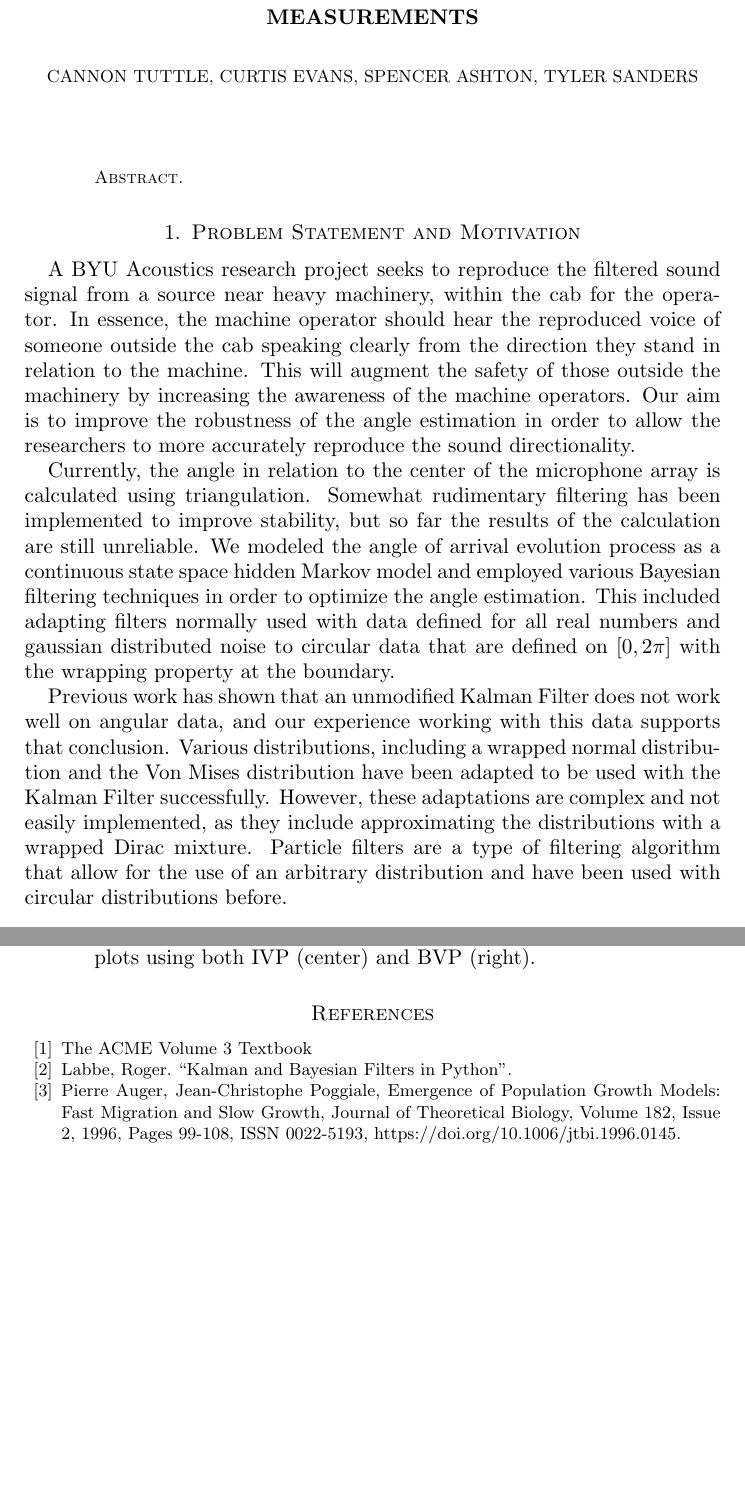
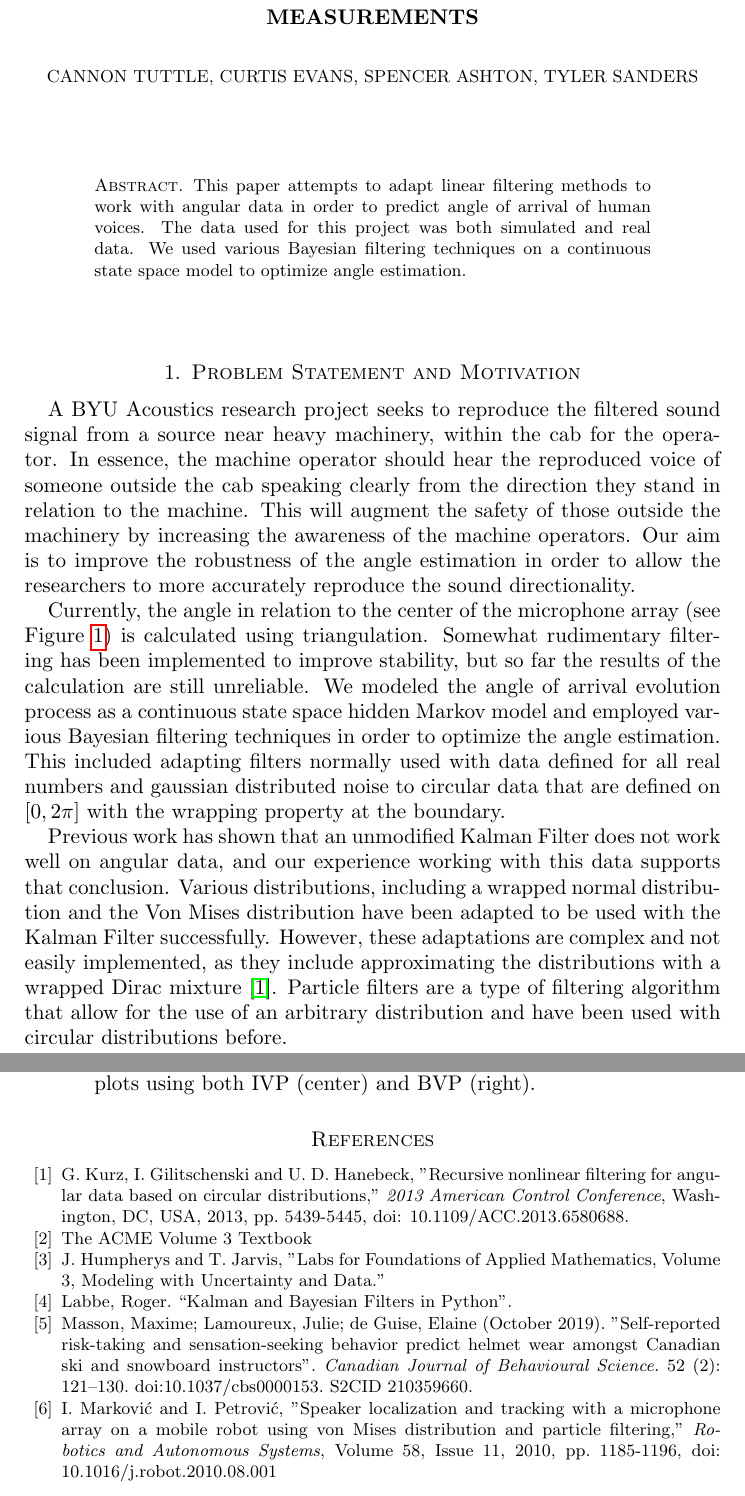
Before and after one commit to CanyonTurtle/cannon-curtis-spencer-tyler-acme, a LaTeX paper (vol-3/scratchwork.tex): two parts of pages 1 and 6 of 6 before the commit and two parts of pages 1 and 7 of 7 after it, joined at a grey line, cut so that both start at the same text, the shorter picture padded with empty space. Compiled offline with pdfLaTeX.

Commit message:
added abstract and references to latex rough draft

```diff
--- a/vol-3/scratchwork.tex
+++ b/vol-3/scratchwork.tex
@@ -32,7 +32,7 @@
 \maketitle
 
 \begin{abstract}
-
+    This paper attempts to adapt linear filtering methods to work with angular data in order to predict angle of arrival of human voices. The data used for this project was both simulated and real data. We used various Bayesian filtering techniques on a continuous state space model to optimize angle estimation.
 \end{abstract}
 
 %% First Section
@@ -42,4 +42,3 @@ the machine operator should hear the reproduced voice of someone outside the cab
 will augment the safety of those outside the machinery by increasing the awareness of the machine operators. Our aim is to improve the robustness of the angle
 estimation in order to allow the researchers to more accurately reproduce the sound directionality.
 
-Currently, the angle in relation to the center of the microphone array is calculated using triangulation. Somewhat rudimentary filtering has been implemented to
@@ -46,10 +48,14 @@ Currently, the angle in relation to the center of the microphone array is calcul
+\label{fig:array}
+\end{figure}
+
+Currently, the angle in relation to the center of the microphone array (see Figure \ref{fig:array}) is calculated using triangulation. Somewhat rudimentary filtering has been implemented to
 improve stability, but so far the results of the calculation are still unreliable. We modeled the angle of arrival evolution process as a continuous state space
 hidden Markov model and employed various Bayesian filtering techniques in order to optimize the angle estimation. This included adapting filters normally used
 with data defined for all real numbers and gaussian distributed noise to circular data that are defined on $[0,2\pi]$ with the wrapping property at the boundary.
 
 Previous work has shown that an unmodified Kalman Filter does not work well on angular data, and our experience working with this data supports that conclusion.
 Various distributions, including a wrapped normal distribution and the Von Mises distribution have been adapted to be used with the Kalman Filter successfully.
-However, these adaptations are complex and not easily implemented, as they include approximating the distributions with a wrapped Dirac mixture. Particle filters
+However, these adaptations are complex and not easily implemented, as they include approximating the distributions with a wrapped Dirac mixture \cite{Research}. Particle filters
 are a type of filtering algorithm that allow for the use of an arbitrary distribution and have been used with circular distributions before.
 
 
@@ -252,9 +262,12 @@ it should be emphasized that operators should still use sight and radio communic
 
 %% If not using bibtex, comment out the previous two lines and uncomment those below
 \begin{thebibliography}{99}
+\bibitem{Research} G. Kurz, I. Gilitschenski and U. D. Hanebeck, "Recursive nonlinear filtering for angular data based on circular distributions," \textit{2013 American Control Conference}, Washington, DC, USA, 2013, pp. 5439-5445, doi: 10.1109/ACC.2013.6580688.
 \bibitem{V3} The ACME Volume 3 Textbook
+\bibitem{V3 Lab Manual} J. Humpherys and T. Jarvis, "Labs for Foundations of Applied Mathematics, Volume 3, Modeling with Uncertainty and Data."
 \bibitem{Particle} Labbe, Roger. “Kalman and Bayesian Filters in Python”.
-\bibitem{Population} Pierre Auger, Jean-Christophe Poggiale, Emergence of Population Growth Models: Fast Migration and Slow Growth, Journal of Theoretical Biology, Volume 182, Issue 2, 1996, Pages 99-108, ISSN 0022-5193, https://doi.org/10.1006/jtbi.1996.0145.
+\bibitem{Risk} Masson, Maxime; Lamoureux, Julie; de Guise, Elaine (October 2019). "Self-reported risk-taking and sensation-seeking behavior predict helmet wear amongst Canadian ski and snowboard instructors". \textit{Canadian Journal of Behavioural Science.} 52 (2): 121–130. doi:10.1037/cbs0000153. S2CID 210359660.
+\bibitem{Oops} I. Marković and I. Petrović, "Speaker localization and tracking with a microphone array on a mobile robot using von Mises distribution and particle filtering," \textit{Robotics and Autonomous Systems}, Volume 58, Issue 11, 2010, pp. 1185-1196, doi: 10.1016/j.robot.2010.08.001
 \end{thebibliography}
 
 \end{document}
```
Also changed, not shown: vol-3/scratchwork.pdf, vol-3/scratchwork.tex (27 more changed lines), 5 other files.
